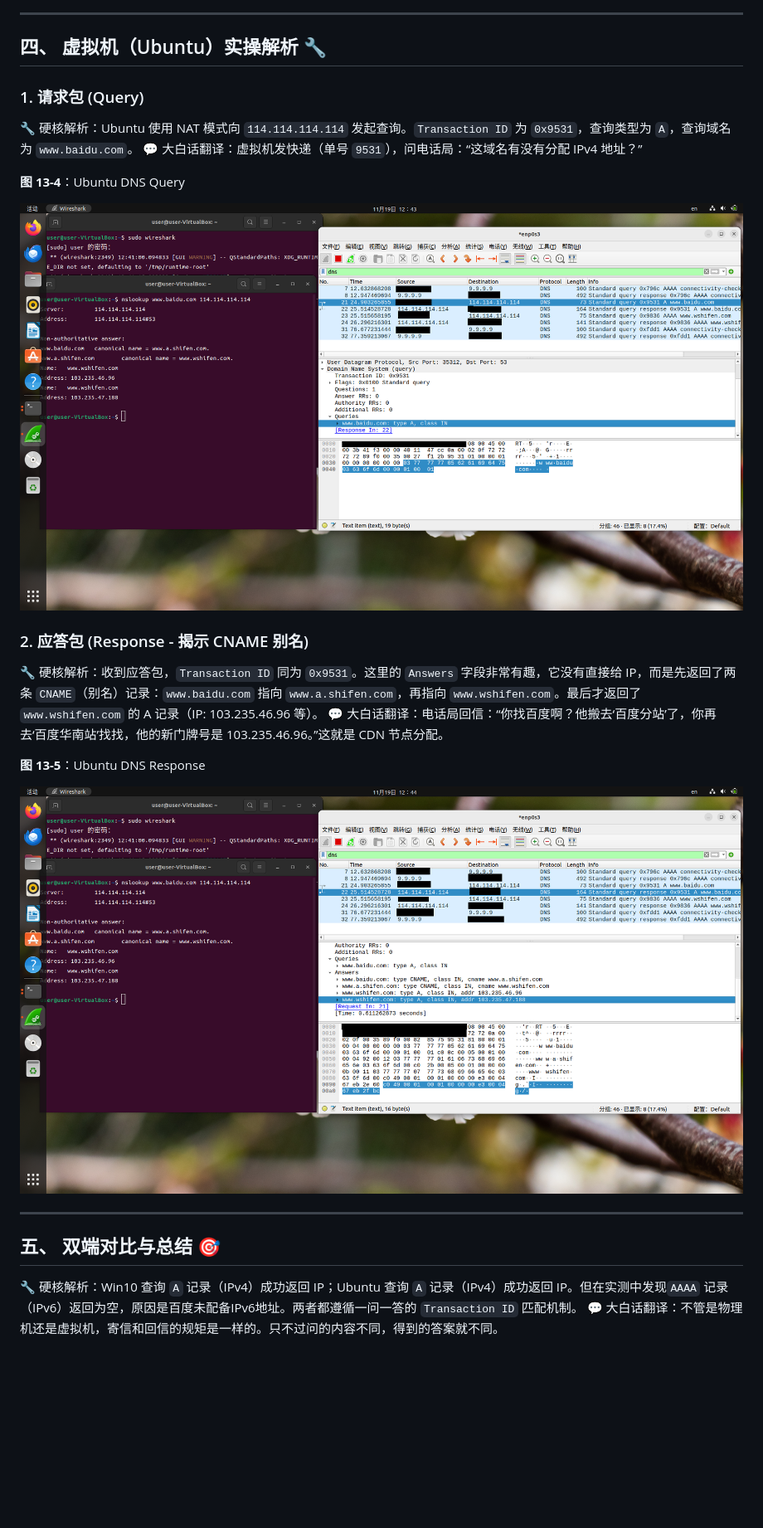
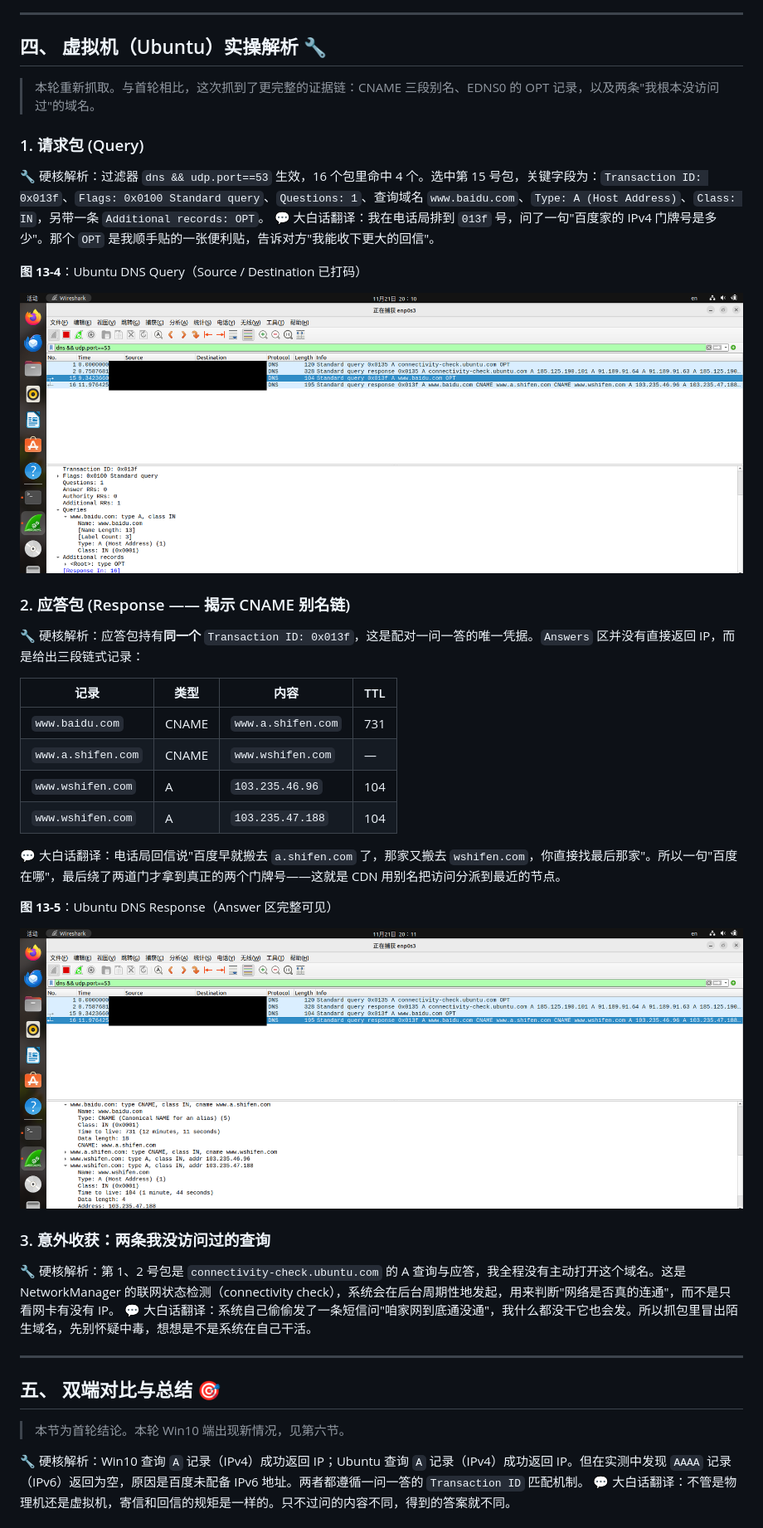
Before and after one commit to Yuni-NaiCha/CyberSecurity_Learning, a Markdown page: 01_Notes/13-Wireshark双端DNS抓包实操.md, the part around one of its changes. Shown at 83% size. GitHub-like rendering; pictures changed too: 01_Notes/images/13-ubuntu-dns-query.png, 01_Notes/images/13-ubuntu-dns-response.png; blank space fills up the shorter version.

```diff
--- a/01_Notes/13-Wireshark双端DNS抓包实操.md
+++ b/01_Notes/13-Wireshark双端DNS抓包实操.md
@@ -45,27 +49,44 @@
 
 ## 四、 虚拟机（Ubuntu）实操解析 🔧
 
+> 本轮重新抓取。与首轮相比，这次抓到了更完整的证据链：CNAME 三段别名、EDNS0 的 OPT 记录，以及两条"我根本没访问过"的域名。
+
 ### 1. 请求包 (Query)
 
-🔧 硬核解析：Ubuntu 使用 NAT 模式向 `114.114.114.114` 发起查询。`Transaction ID` 为 `0x9531`，查询类型为 `A`，查询域名为 `www.baidu.com`。
-💬 大白话翻译：虚拟机发快递（单号 `9531`），问电话局：“这域名有没有分配 IPv4 地址？”
+🔧 硬核解析：过滤器 `dns && udp.port==53` 生效，16 个包里命中 4 个。选中第 15 号包，关键字段为：`Transaction ID: 0x013f`、`Flags: 0x0100 Standard query`、`Questions: 1`、查询域名 `www.baidu.com`、`Type: A (Host Address)`、`Class: IN`，另带一条 `Additional records: OPT`。
+💬 大白话翻译：我在电话局排到 `013f` 号，问了一句"百度家的 IPv4 门牌号是多少"。那个 `OPT` 是我顺手贴的一张便利贴，告诉对方"我能收下更大的回信"。
 
-**图 13-4**：Ubuntu DNS Query
+**图 13-4**：Ubuntu DNS Query（Source / Destination 已打码）
 
 ![Ubuntu DNS Query](images/13-ubuntu-dns-query.png)
 
-### 2. 应答包 (Response - 揭示 CNAME 别名)
+### 2. 应答包 (Response —— 揭示 CNAME 别名链)
 
-🔧 硬核解析：收到应答包，`Transaction ID` 同为 `0x9531`。这里的 `Answers` 字段非常有趣，它没有直接给 IP，而是先返回了两条 `CNAME`（别名）记录：`www.baidu.com` 指向 `www.a.shifen.com`，再指向 `www.wshifen.com`。最后才返回了 `www.wshifen.com` 的 A 记录（IP: 103.235.46.96 等）。
-💬 大白话翻译：电话局回信：“你找百度啊？他搬去‘百度分站’了，你再去‘百度华南站’找找，他的新门牌号是 103.235.46.96。”这就是 CDN 节点分配。
+🔧 硬核解析：应答包持有**同一个** `Transaction ID: 0x013f`，这是配对一问一答的唯一凭据。`Answers` 区并没有直接返回 IP，而是给出三段链式记录：
 
-**图 13-5**：Ubuntu DNS Response
+| 记录 | 类型 | 内容 | TTL |
+|---|---|---|---|
+| `www.baidu.com` | CNAME | `www.a.shifen.com` | 731 |
+| `www.a.shifen.com` | CNAME | `www.wshifen.com` | — |
+| `www.wshifen.com` | A | `103.235.46.96` | 104 |
+| `www.wshifen.com` | A | `103.235.47.188` | 104 |
+
+💬 大白话翻译：电话局回信说"百度早就搬去 `a.shifen.com` 了，那家又搬去 `wshifen.com`，你直接找最后那家"。所以一句"百度在哪"，最后绕了两道门才拿到真正的两个门牌号——这就是 CDN 用别名把访问分派到最近的节点。
+
+**图 13-5**：Ubuntu DNS Response（Answer 区完整可见）
 
 ![Ubuntu DNS Response](images/13-ubuntu-dns-response.png)
+
+### 3. 意外收获：两条我没访问过的查询
+
+🔧 硬核解析：第 1、2 号包是 `connectivity-check.ubuntu.com` 的 A 查询与应答，我全程没有主动打开这个域名。这是 NetworkManager 的联网状态检测（connectivity check），系统会在后台周期性地发起，用来判断"网络是否真的连通"，而不是只看网卡有没有 IP。
+💬 大白话翻译：系统自己偷偷发了一条短信问"咱家网到底通没通"，我什么都没干它也会发。所以抓包里冒出陌生域名，先别怀疑中毒，想想是不是系统在自己干活。
 
 ---
 
 ## 五、 双端对比与总结 🎯
 
-🔧 硬核解析：Win10 查询 `A` 记录（IPv4）成功返回 IP；Ubuntu 查询 `A` 记录（IPv4）成功返回 IP。但在实测中发现`AAAA` 记录（IPv6）返回为空，原因是百度未配备IPv6地址。两者都遵循一问一答的 `Transaction ID` 匹配机制。
+> 本节为首轮结论。本轮 Win10 端出现新情况，见第六节。
+
+🔧 硬核解析：Win10 查询 `A` 记录（IPv4）成功返回 IP；Ubuntu 查询 `A` 记录（IPv4）成功返回 IP。但在实测中发现 `AAAA` 记录（IPv6）返回为空，原因是百度未配备 IPv6 地址。两者都遵循一问一答的 `Transaction ID` 匹配机制。
 💬 大白话翻译：不管是物理机还是虚拟机，寄信和回信的规矩是一样的。只不过问的内容不同，得到的答案就不同。
```
Also changed, not shown: other parts of 01_Notes/13-Wireshark双端DNS抓包实操.md (+58 -7 lines).
